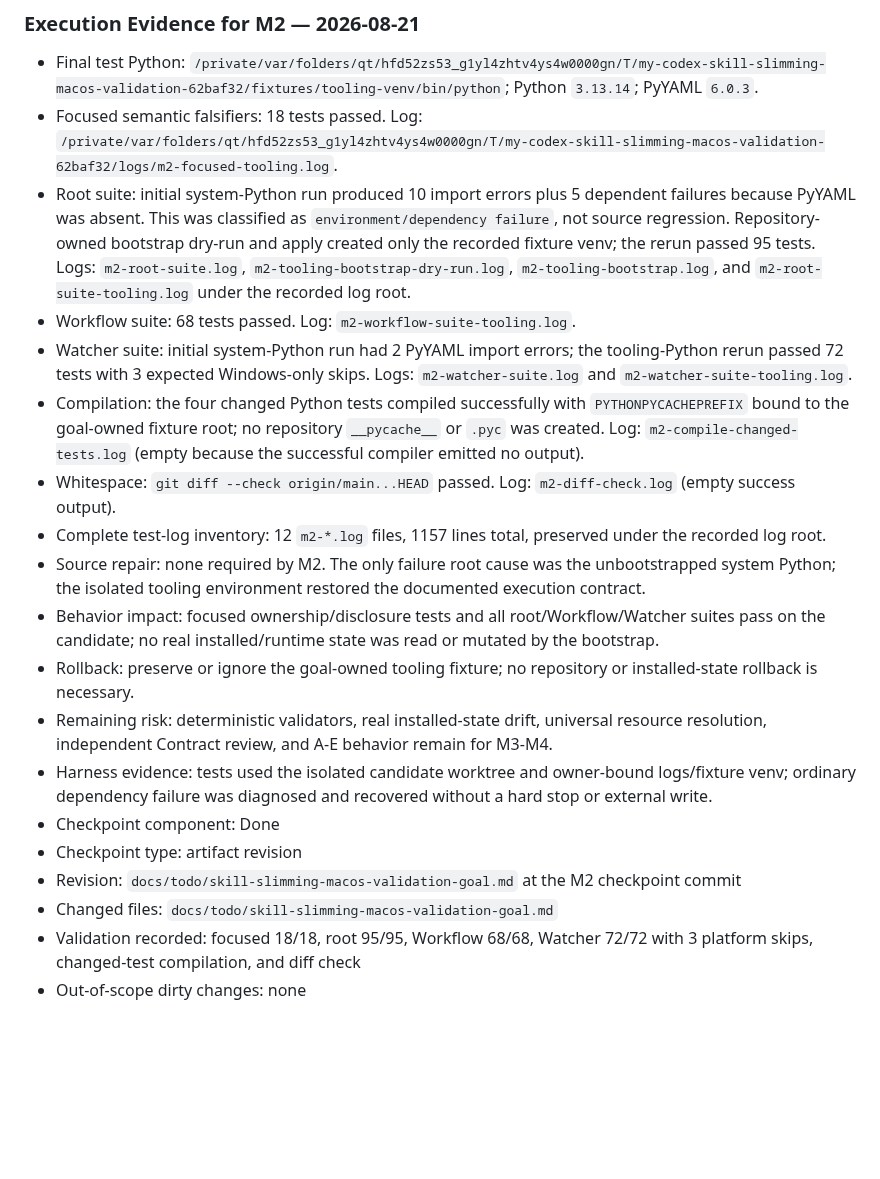
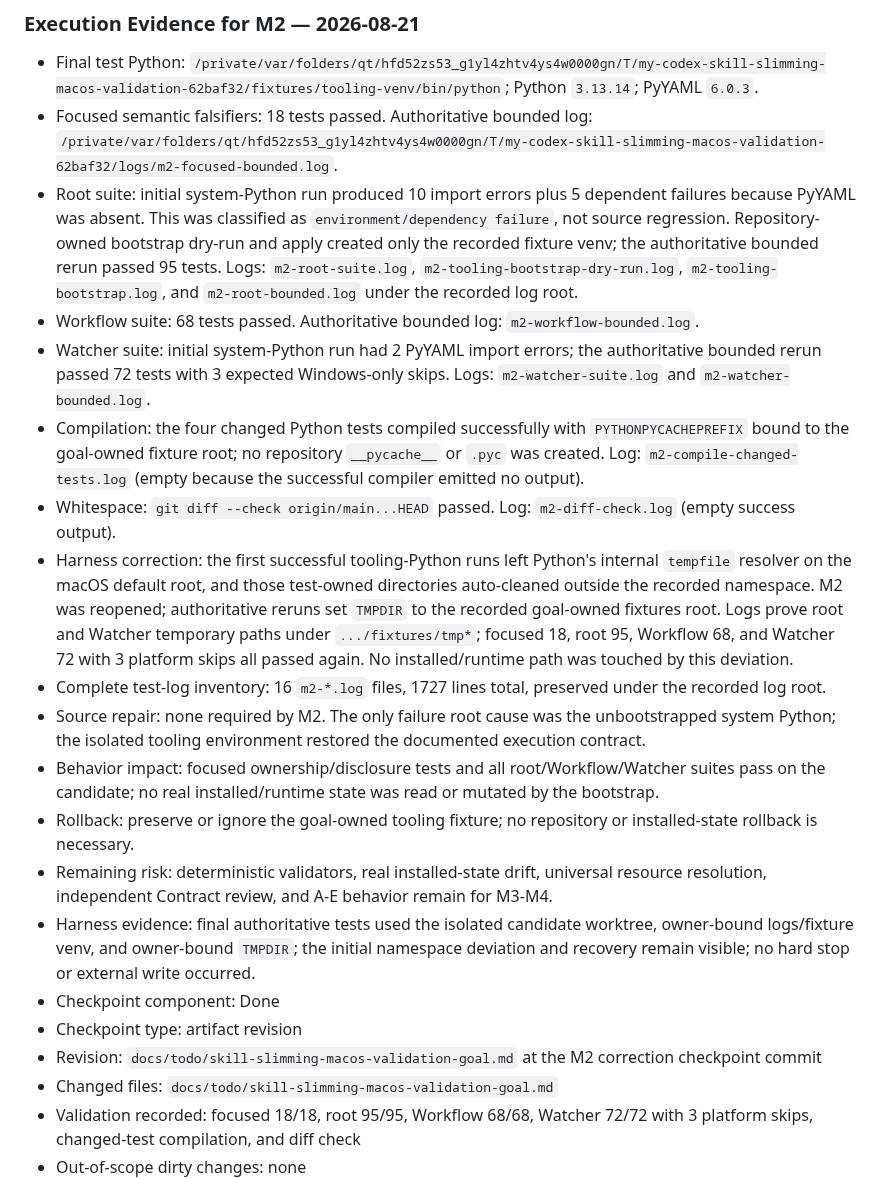
Before and after one commit to zzzhty/my-codex, a Markdown page: docs/todo/skill-slimming-macos-validation-goal.md, the part around the change. Rendered like a GitHub page; blank space fills up the shorter version.

Commit message:
docs(goal): bind macOS test fixtures

```diff
--- a/docs/todo/skill-slimming-macos-validation-goal.md
+++ b/docs/todo/skill-slimming-macos-validation-goal.md
@@ -306,21 +306,22 @@ Hard stop: `A required suite remains unavailable after three distinct local appr
 ### Execution Evidence for M2 — 2026-08-21
 
 - Final test Python: `/private/var/folders/qt/hfd52zs53_g1yl4zhtv4ys4w0000gn/T/my-codex-skill-slimming-macos-validation-62baf32/fixtures/tooling-venv/bin/python`; Python `3.13.14`; PyYAML `6.0.3`.
-- Focused semantic falsifiers: 18 tests passed. Log: `/private/var/folders/qt/hfd52zs53_g1yl4zhtv4ys4w0000gn/T/my-codex-skill-slimming-macos-validation-62baf32/logs/m2-focused-tooling.log`.
-- Root suite: initial system-Python run produced 10 import errors plus 5 dependent failures because PyYAML was absent. This was classified as `environment/dependency failure`, not source regression. Repository-owned bootstrap dry-run and apply created only the recorded fixture venv; the rerun passed 95 tests. Logs: `m2-root-suite.log`, `m2-tooling-bootstrap-dry-run.log`, `m2-tooling-bootstrap.log`, and `m2-root-suite-tooling.log` under the recorded log root.
-- Workflow suite: 68 tests passed. Log: `m2-workflow-suite-tooling.log`.
-- Watcher suite: initial system-Python run had 2 PyYAML import errors; the tooling-Python rerun passed 72 tests with 3 expected Windows-only skips. Logs: `m2-watcher-suite.log` and `m2-watcher-suite-tooling.log`.
+- Focused semantic falsifiers: 18 tests passed. Authoritative bounded log: `/private/var/folders/qt/hfd52zs53_g1yl4zhtv4ys4w0000gn/T/my-codex-skill-slimming-macos-validation-62baf32/logs/m2-focused-bounded.log`.
+- Root suite: initial system-Python run produced 10 import errors plus 5 dependent failures because PyYAML was absent. This was classified as `environment/dependency failure`, not source regression. Repository-owned bootstrap dry-run and apply created only the recorded fixture venv; the authoritative bounded rerun passed 95 tests. Logs: `m2-root-suite.log`, `m2-tooling-bootstrap-dry-run.log`, `m2-tooling-bootstrap.log`, and `m2-root-bounded.log` under the recorded log root.
+- Workflow suite: 68 tests passed. Authoritative bounded log: `m2-workflow-bounded.log`.
+- Watcher suite: initial system-Python run had 2 PyYAML import errors; the authoritative bounded rerun passed 72 tests with 3 expected Windows-only skips. Logs: `m2-watcher-suite.log` and `m2-watcher-bounded.log`.
 - Compilation: the four changed Python tests compiled successfully with `PYTHONPYCACHEPREFIX` bound to the goal-owned fixture root; no repository `__pycache__` or `.pyc` was created. Log: `m2-compile-changed-tests.log` (empty because the successful compiler emitted no output).
 - Whitespace: `git diff --check origin/main...HEAD` passed. Log: `m2-diff-check.log` (empty success output).
-- Complete test-log inventory: 12 `m2-*.log` files, 1157 lines total, preserved under the recorded log root.
+- Harness correction: the first successful tooling-Python runs left Python's internal `tempfile` resolver on the macOS default root, and those test-owned directories auto-cleaned outside the recorded namespace. M2 was reopened; authoritative reruns set `TMPDIR` to the recorded goal-owned fixtures root. Logs prove root and Watcher temporary paths under `.../fixtures/tmp*`; focused 18, root 95, Workflow 68, and Watcher 72 with 3 platform skips all passed again. No installed/runtime path was touched by this deviation.
+- Complete test-log inventory: 16 `m2-*.log` files, 1727 lines total, preserved under the recorded log root.
 - Source repair: none required by M2. The only failure root cause was the unbootstrapped system Python; the isolated tooling environment restored the documented execution contract.
 - Behavior impact: focused ownership/disclosure tests and all root/Workflow/Watcher suites pass on the candidate; no real installed/runtime state was read or mutated by the bootstrap.
 - Rollback: preserve or ignore the goal-owned tooling fixture; no repository or installed-state rollback is necessary.
 - Remaining risk: deterministic validators, real installed-state drift, universal resource resolution, independent Contract review, and A-E behavior remain for M3-M4.
-- Harness evidence: tests used the isolated candidate worktree and owner-bound logs/fixture venv; ordinary dependency failure was diagnosed and recovered without a hard stop or external write.
+- Harness evidence: final authoritative tests used the isolated candidate worktree, owner-bound logs/fixture venv, and owner-bound `TMPDIR`; the initial namespace deviation and recovery remain visible; no hard stop or external write occurred.
 - Checkpoint component: Done
 - Checkpoint type: artifact revision
-- Revision: `docs/todo/skill-slimming-macos-validation-goal.md` at the M2 checkpoint commit
+- Revision: `docs/todo/skill-slimming-macos-validation-goal.md` at the M2 correction checkpoint commit
 - Changed files: `docs/todo/skill-slimming-macos-validation-goal.md`
 - Validation recorded: focused 18/18, root 95/95, Workflow 68/68, Watcher 72/72 with 3 platform skips, changed-test compilation, and diff check
 - Out-of-scope dirty changes: none
```
